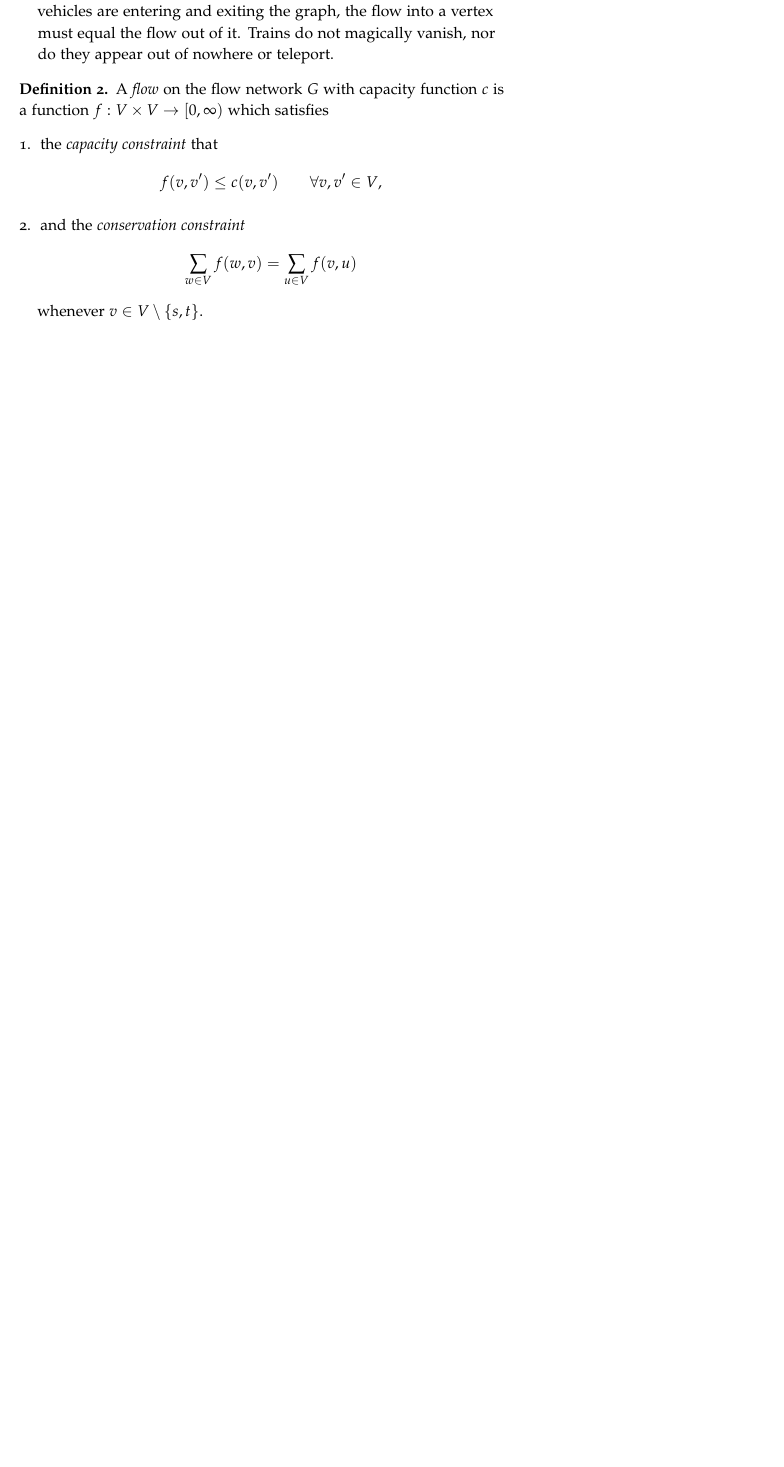
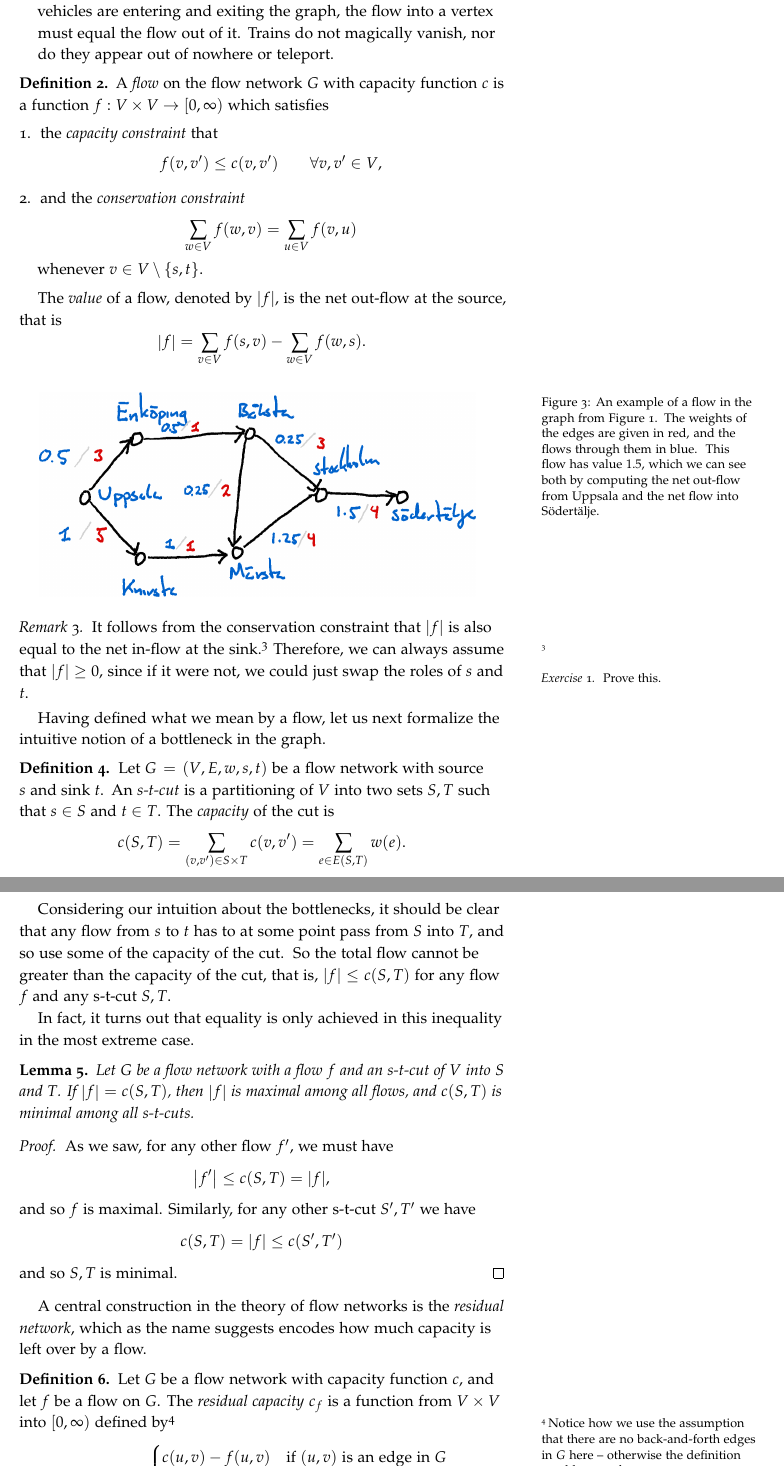
Before and after one commit to vagdur/Grafteori-1MA170, a LaTeX document (lecture7.tex): part of page 2 of 2 before the commit and two parts of pages 2 and 3 of 4 after it, the two joined at a grey line, cut so that both start at the same text, the shorter picture padded with empty space. The pictures show the PDF file lecture7.pdf that the author committed with the source.

Commit message:
define residual network, add flow fig

```diff
--- a/lecture7.tex
+++ b/lecture7.tex
@@ -83,10 +83,70 @@ In our exercises, we saw this figure:
         $$\sum_{w \in V} f(w, v) = \sum_{u \in V} f(v, u)$$
         whenever $v \in V \setminus \{s,t\}$.
     \end{enumerate}
-  \end{definition}
 
+    The \emph{value} of a flow, denoted by $\abs{f}$, is the net out-flow at the source, that is
+    $$\abs{f} = \sum_{v \in V} f(s, v) - \sum_{w \in V} f(w, s).$$
+\end{definition}
 
+\begin{figure}
+    \centering
+    \includegraphics[width=0.9\textwidth]{graphics/L7_flows/flow.png}
+    \caption[][0cm]{An example of a flow in the graph from Figure \ref{fig:uppsala_stockholm_traffic}. The weights of the edges are given in red, and the flows through them in blue. This flow has value $1.5$, which we can see both by computing the net out-flow from Uppsala and the net flow into Södertälje.}
+    \label{fig:flow}
+\end{figure}
 
+\begin{remark}
+    It follows from the conservation constraint that $\abs{f}$ is also equal to the net in-flow at the sink.\sidenote[][]{
+        \begin{xca}
+            Prove this.
+        \end{xca}
+    } Therefore, we can always assume that $\abs{f} \geq 0$, since if it were not, we could just swap the roles of $s$ and $t$.
+\end{remark}
+
+Having defined what we mean by a flow, let us next formalize the intuitive notion of a bottleneck in the graph.
+
+\begin{definition}
+    Let $G = (V,E,w,s,t)$ be a flow network with source $s$ and sink $t$. An \emph{s-t-cut} is a partitioning of $V$ into two sets $S, T$ such that $s \in S$ and $t \in T$. The \emph{capacity} of the cut is
+    $$c(S,T) = \sum_{(v,v') \in S \times T} c(v,v') = \sum_{e \in E(S,T)} w(e).$$
+\end{definition}
+
+Considering our intuition about the bottlenecks, it should be clear that any flow from $s$ to $t$ has to at some point pass from $S$ into $T$, and so use some of the capacity of the cut. So the total flow cannot be greater than the capacity of the cut, that is, $\abs{f} \leq c(S,T)$ for any flow $f$ and any s-t-cut $S,T$.
+
+In fact, it turns out that equality is only achieved in this inequality in the most extreme case.
+
+\begin{lemma}
+    Let $G$ be a flow network with a flow $f$ and an s-t-cut of $V$ into $S$ and $T$. If $\abs{f} = c(S,T)$, then $\abs{f}$ is maximal among all flows, and $c(S,T)$ is minimal among all s-t-cuts.
+
+    \begin{proof}
+        As we saw, for any other flow $f'$, we must have
+        $$\abs{f'} \leq c(S,T) = \abs{f},$$
+        and so $f$ is maximal. Similarly, for any other s-t-cut $S', T'$ we have
+        $$c(S,T) = \abs{f} \leq c(S',T')$$
+        and so $S, T$ is minimal.
+    \end{proof}
+\end{lemma}
+
+A central construction in the theory of flow networks is the \emph{residual network}, which as the name suggests encodes how much capacity is left over by a flow.
+
+\begin{definition}
+    Let $G$ be a flow network with capacity function $c$, and let $f$ be a flow on $G$. The \emph{residual capacity} $c_f$ is a function from $V\times V$ into $[0,\infty)$ defined by\sidenote[][]{Notice how we use the assumption that there are no back-and-forth edges in $G$ here -- otherwise the definition would not make sense.}
+    $$c_f(u,v) = \begin{cases}
+        c(u,v) - f(u,v)&\text{if }(u,v)\text{ is an edge in }G\\
+        f(v,u)&\text{if }(v,u)\text{ is an edge in }G\\
+        0&\text{otherwise.}
+    \end{cases}$$
+
+    The \emph{residual network} $G_f$ is the weighted directed graph which has an edge $u \to v$ whenever $c_f(u,v) > 0$, and this edge has weight $c_f(u,v)$ if so.
+
+    \begin{figure}
+        \centering
+        \includegraphics[width=0.8\textwidth]{graphics/L7_flows/residual_network.png}
+        \caption[][0cm]{The residual network of the flow in Figure \ref{fig:flow}.}
+        \label{fig:residual_network}
+    \end{figure}
+
+    We give an example of this in Figure \ref{fig:residual_network}, using the same flow network we have seen before.
+\end{definition}
 
 \section{Exercises}
 
```
Also changed, not shown: graphics/L7_flows/flow.png (added), graphics/L7_flows/residual_network.png (added), lecture7.pdf.
